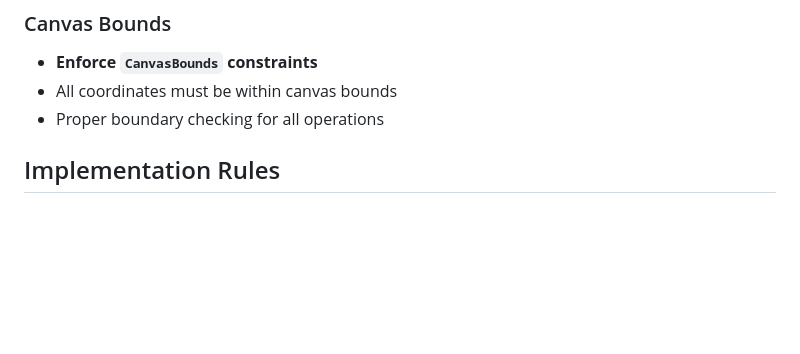
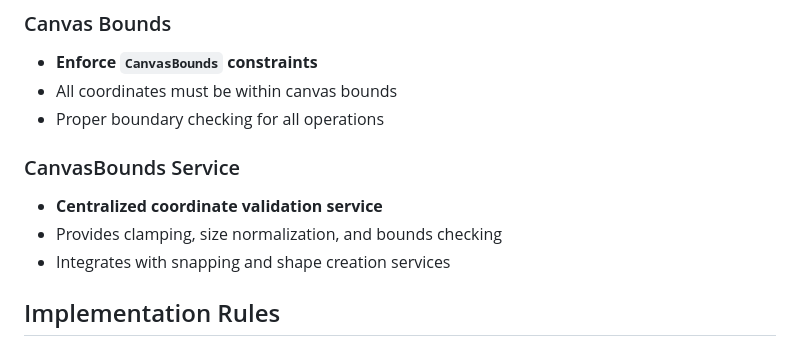
Before and after one commit to damian-kanak/drilldraw, a Markdown page: .cursor/rules/architecture.md, the part around one of its changes. Drawn GitHub-style; blank space fills up the shorter version.

```diff
--- a/.cursor/rules/architecture.md
+++ b/.cursor/rules/architecture.md
@@ -26,6 +26,11 @@
 - **Enforce `CanvasBounds` constraints**
 - All coordinates must be within canvas bounds
 - Proper boundary checking for all operations
+
+### CanvasBounds Service
+- **Centralized coordinate validation service**
+- Provides clamping, size normalization, and bounds checking
+- Integrates with snapping and shape creation services
 
 ## Implementation Rules
 
```
Also changed, not shown: other parts of .cursor/rules/architecture.md (+56 -3 lines).
